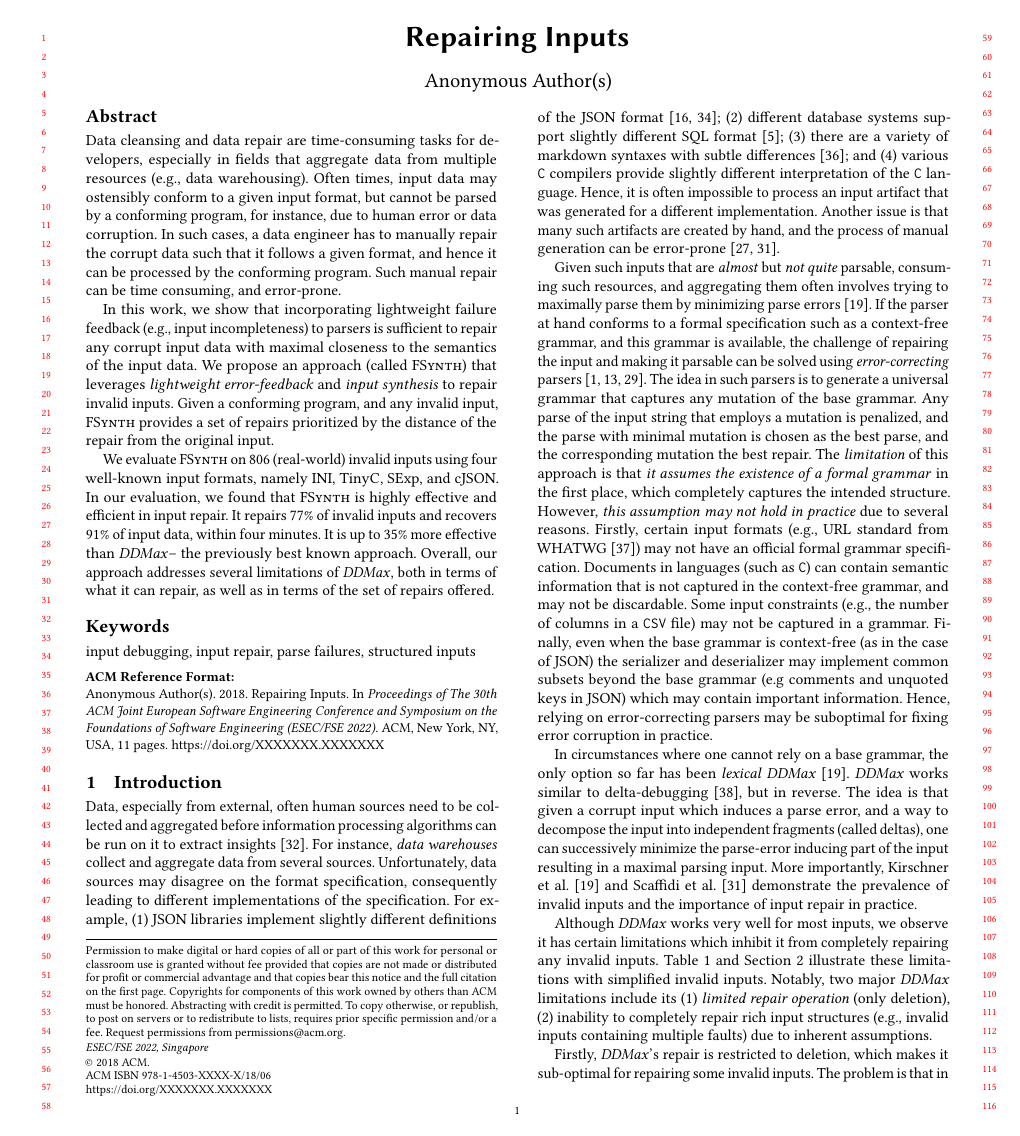
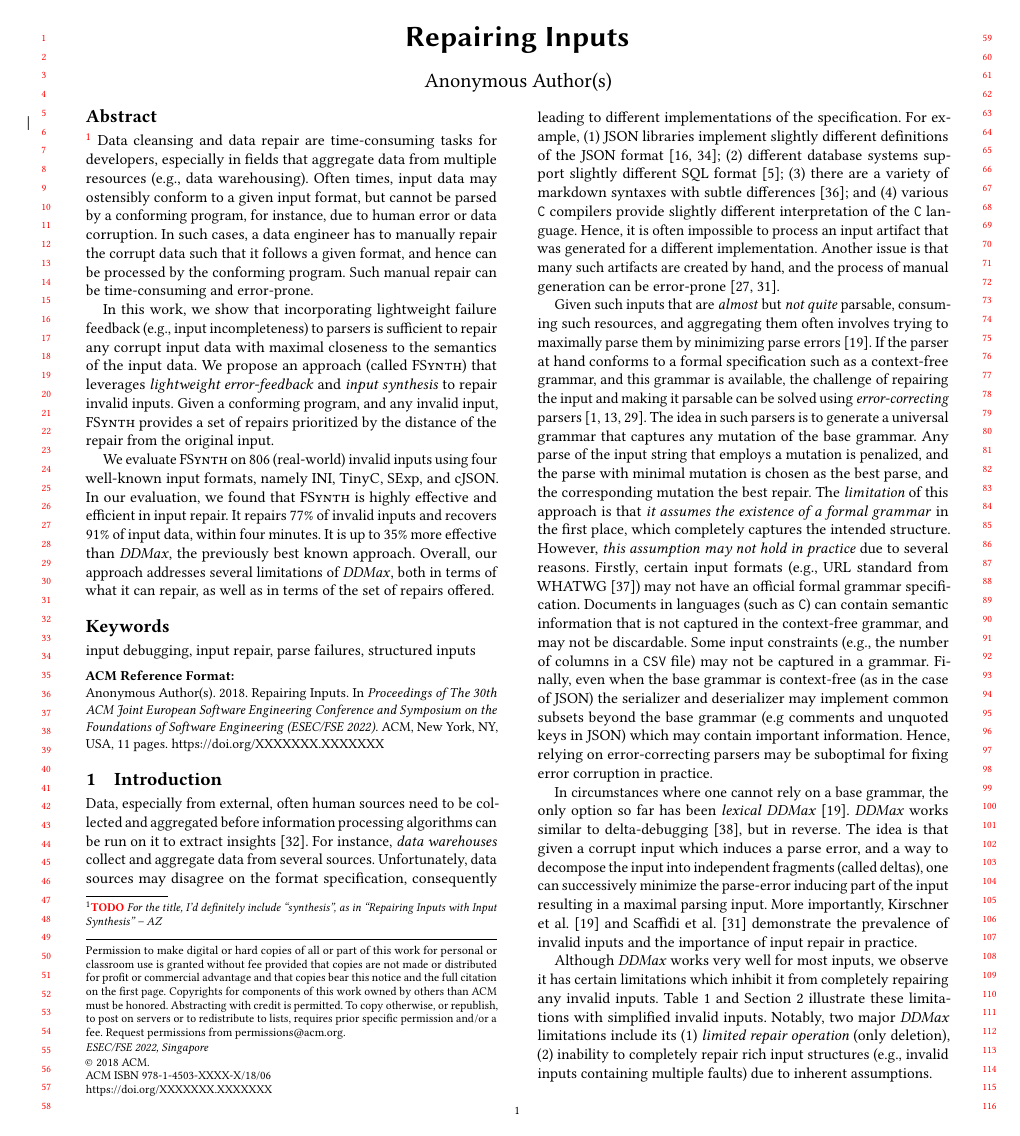
Before and after one commit to vrthra/delta-repair, a LaTeX paper (fse22-brepair.tex): page 1 of 11. Compiled offline with pdfLaTeX.

Commit message:
Some fixes to abstract and title

```diff
--- a/fse22-brepair.tex
+++ b/fse22-brepair.tex
@@ -248,11 +247,12 @@ pics/numbering/.style args={#1}{code={
 \date{February 2022}
 
 \begin{abstract}
+\todo{For the title, I'd definitely include ``synthesis'', as in ``Repairing Inputs with Input Synthesis'' -- AZ}
 Data cleansing and data repair are time-consuming tasks for developers, especially in fields that aggregate data from multiple resources (e.g., data warehousing). Often times,
 input data may ostensibly conform to a given input format, but cannot be parsed by a conforming program, for instance, due to human error or data corruption.
 In such cases, a data engineer has to manually repair the corrupt data such that
-it follows a given format, and hence it can be processed by the conforming program.
-Such manual repair can be time consuming, and
+it follows a given format, and hence can be processed by the conforming program.
+Such manual repair can be time-consuming and
 error-prone.
 
 In this work, we show that incorporating lightweight failure feedback (e.g., input incompleteness) % \todo{what is lightweight error-feedback?}
```
Also changed, not shown: fse22-brepair.tex (3 more changed lines).
